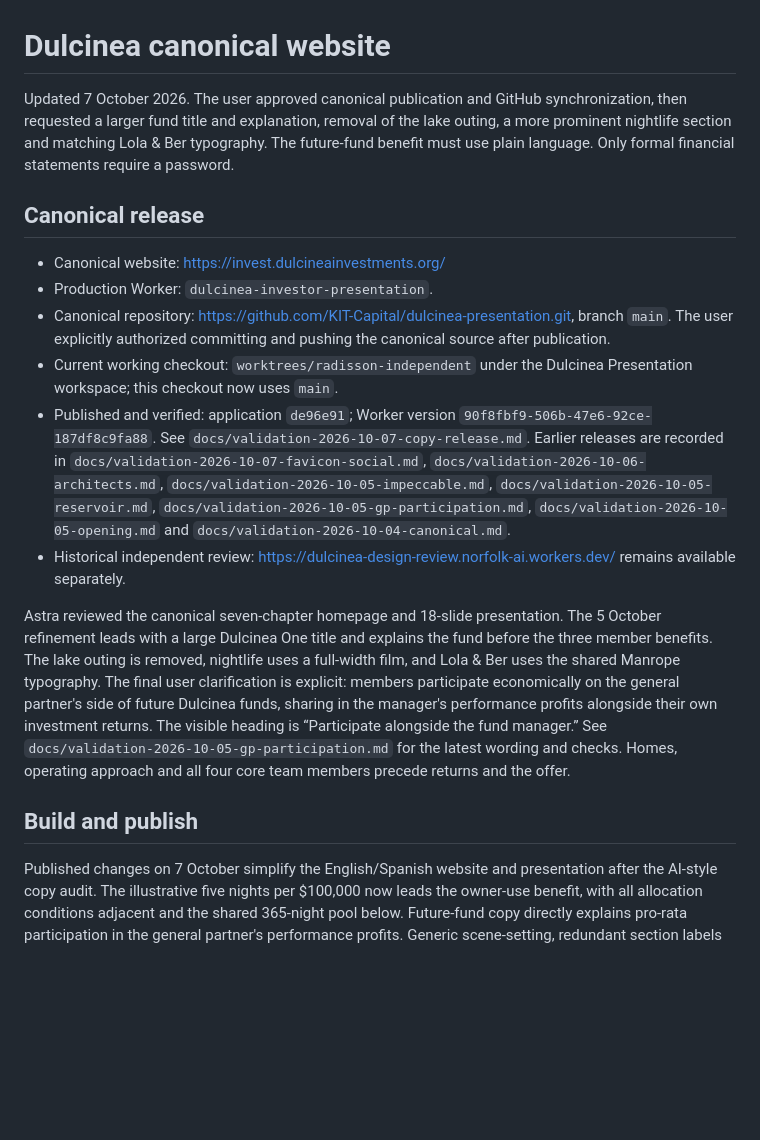
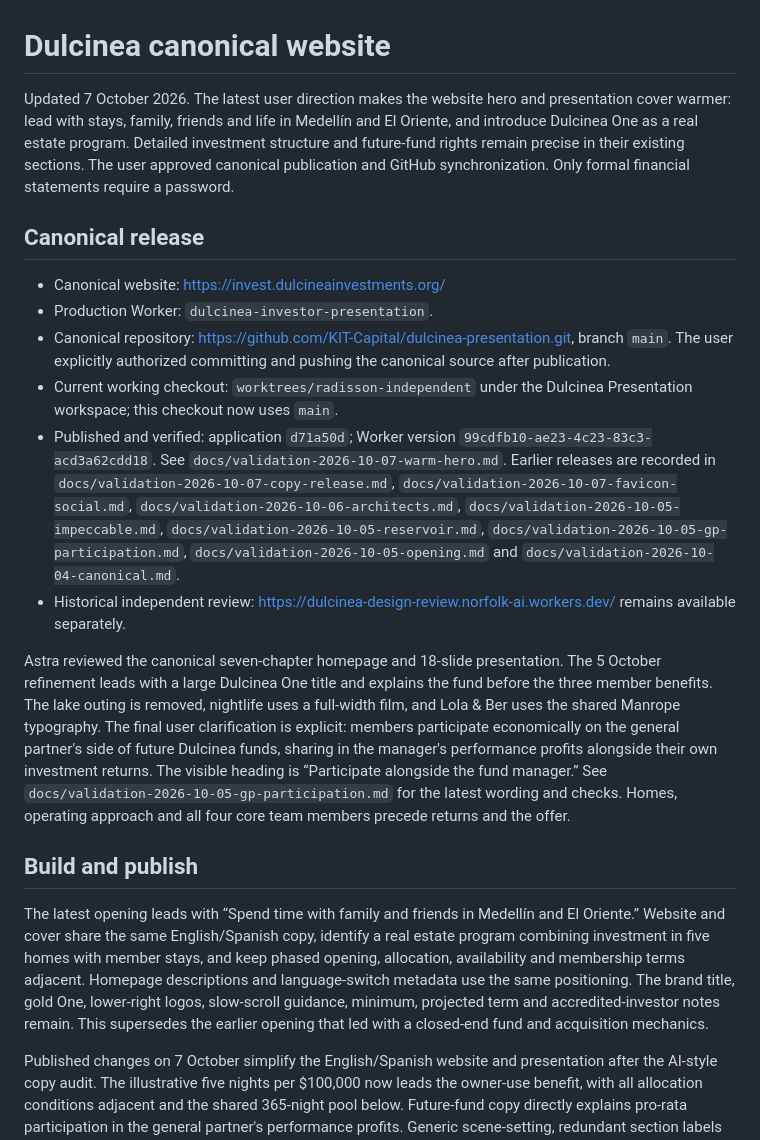
Before and after one commit to KIT-Capital/dulcinea-presentation, a Markdown page: docs/HANDOFF.md, the part around the change. GitHub-like rendering; blank space fills up the shorter version.

Commit message:
Record verified lifestyle opening publication

```diff
--- a/docs/HANDOFF.md
+++ b/docs/HANDOFF.md
@@ -1,6 +1,6 @@
 # Dulcinea canonical website
 
-Updated 7 October 2026. The user approved canonical publication and GitHub synchronization, then requested a larger fund title and explanation, removal of the lake outing, a more prominent nightlife section and matching Lola & Ber typography. The future-fund benefit must use plain language. Only formal financial statements require a password.
+Updated 7 October 2026. The latest user direction makes the website hero and presentation cover warmer: lead with stays, family, friends and life in Medellín and El Oriente, and introduce Dulcinea One as a real estate program. Detailed investment structure and future-fund rights remain precise in their existing sections. The user approved canonical publication and GitHub synchronization. Only formal financial statements require a password.
 
 ## Canonical release
 
@@ -8,12 +8,21 @@ Updated 7 October 2026. The user approved canonical publication and GitHub synch
 - Production Worker: `dulcinea-investor-presentation`.
 - Canonical repository: https://github.com/KIT-Capital/dulcinea-presentation.git, branch `main`. The user explicitly authorized committing and pushing the canonical source after publication.
 - Current working checkout: `worktrees/radisson-independent` under the Dulcinea Presentation workspace; this checkout now uses `main`.
-- Published and verified: application `de96e91`; Worker version `90f8fbf9-506b-47e6-92ce-187df8c9fa88`. See `docs/validation-2026-10-07-copy-release.md`. Earlier releases are recorded in `docs/validation-2026-10-07-favicon-social.md`, `docs/validation-2026-10-06-architects.md`, `docs/validation-2026-10-05-impeccable.md`, `docs/validation-2026-10-05-reservoir.md`, `docs/validation-2026-10-05-gp-participation.md`, `docs/validation-2026-10-05-opening.md` and `docs/validation-2026-10-04-canonical.md`.
+- Published and verified: application `d71a50d`; Worker version `99cdfb10-ae23-4c23-83c3-acd3a62cdd18`. See `docs/validation-2026-10-07-warm-hero.md`. Earlier releases are recorded in `docs/validation-2026-10-07-copy-release.md`, `docs/validation-2026-10-07-favicon-social.md`, `docs/validation-2026-10-06-architects.md`, `docs/validation-2026-10-05-impeccable.md`, `docs/validation-2026-10-05-reservoir.md`, `docs/validation-2026-10-05-gp-participation.md`, `docs/validation-2026-10-05-opening.md` and `docs/validation-2026-10-04-canonical.md`.
 - Historical independent review: https://dulcinea-design-review.norfolk-ai.workers.dev/ remains available separately.
 
 Astra reviewed the canonical seven-chapter homepage and 18-slide presentation. The 5 October refinement leads with a large Dulcinea One title and explains the fund before the three member benefits. The lake outing is removed, nightlife uses a full-width film, and Lola & Ber uses the shared Manrope typography. The final user clarification is explicit: members participate economically on the general partner's side of future Dulcinea funds, sharing in the manager's performance profits alongside their own investment returns. The visible heading is “Participate alongside the fund manager.” See `docs/validation-2026-10-05-gp-participation.md` for the latest wording and checks. Homes, operating approach and all four core team members precede returns and the offer.
 
 ## Build and publish
+
+The latest opening leads with “Spend time with family and friends in Medellín
+and El Oriente.” Website and cover share the same English/Spanish copy, identify
+a real estate program combining investment in five homes with member stays, and
+keep phased opening, allocation, availability and membership terms adjacent.
+Homepage descriptions and language-switch metadata use the same positioning.
+The brand title, gold One, lower-right logos, slow-scroll guidance, minimum,
+projected term and accredited-investor notes remain. This supersedes the earlier
+opening that led with a closed-end fund and acquisition mechanics.
 
 Published changes on 7 October simplify the English/Spanish website and
 presentation after the AI-style copy audit. The illustrative five nights per
```
Also changed, not shown: docs/validation-2026-10-07-warm-hero.md (added, +39 -0 lines).
